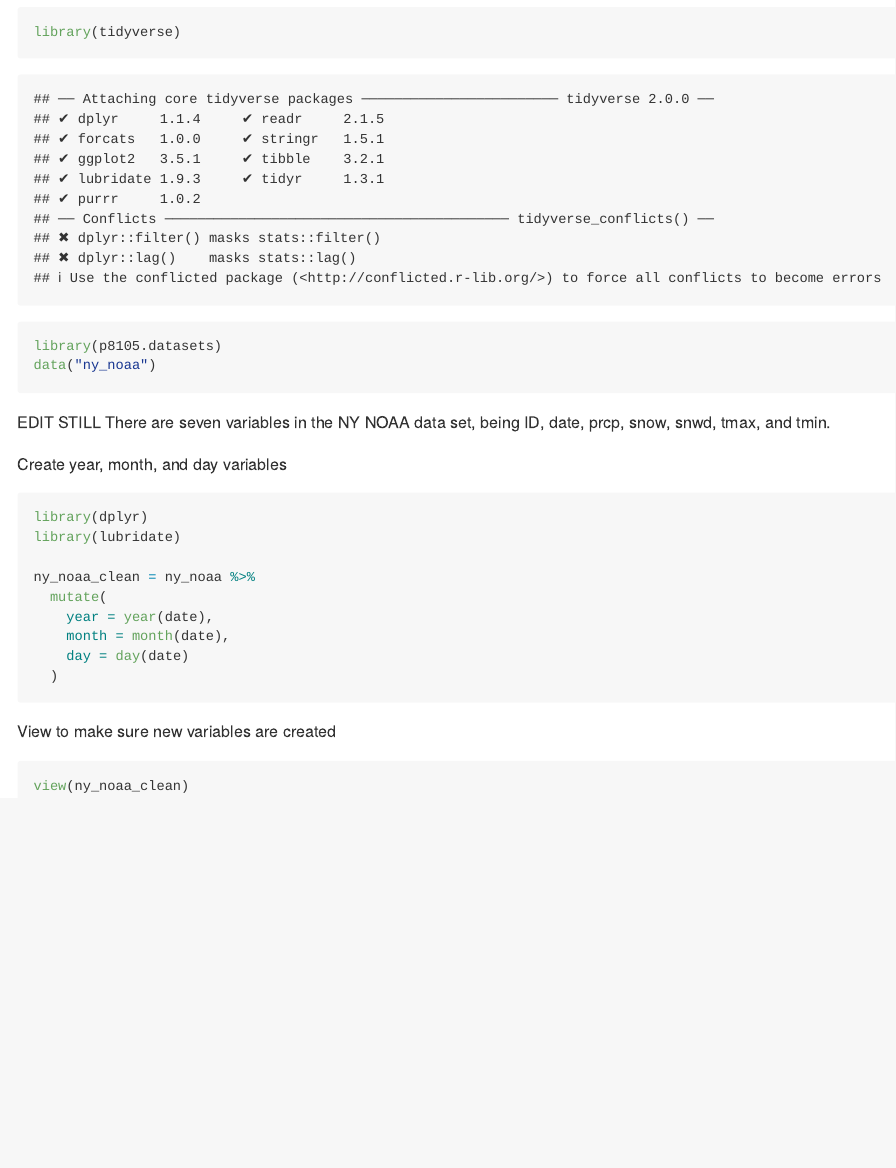
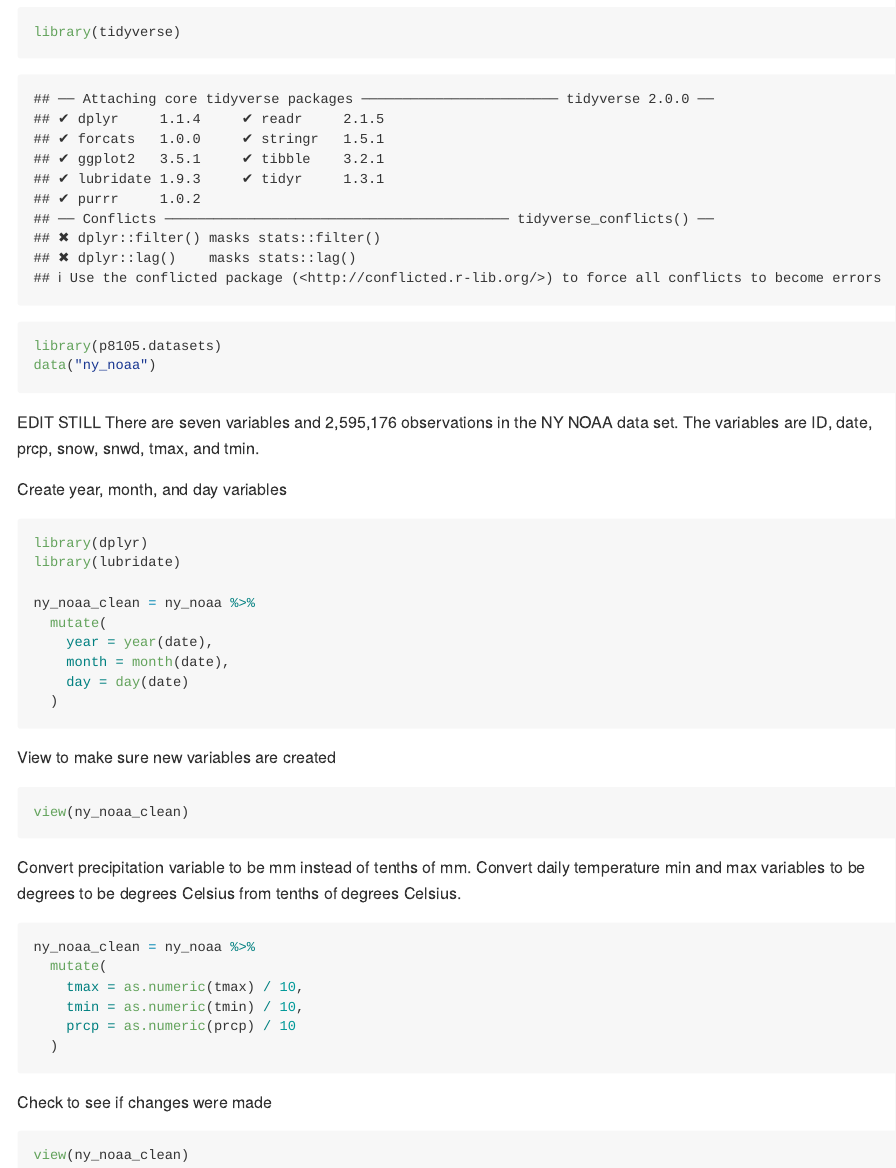
Before and after one commit to iah2124/p8105_hw3_iah2124, an R Markdown document (p8105_hw3_iah2124.Rmd): the page in a window 1100 px wide, from 220 px down. The pictures show the output file p8105_hw3_iah2124.md that the author committed with the source, drawn offline in the style of GitHub.

Commit message:
Converting tempertaure min and max + precipitation to appropriate scales

````diff
--- a/p8105_hw3_iah2124.Rmd
+++ b/p8105_hw3_iah2124.Rmd
@@ -18,7 +19,7 @@ library(p8105.datasets)
 data("ny_noaa")
 ```
 EDIT STILL
-There are seven variables in the NY NOAA data set, being ID, date, prcp, snow, snwd, tmax, and tmin.
+There are seven variables and 2,595,176 observations in the NY NOAA data set. The variables are ID, date, prcp, snow, snwd, tmax, and tmin.
 
 Create year, month, and day variables
 ```{r}
@@ -36,3 +37,17 @@ View to make sure new variables are created
 ```{r}
 view(ny_noaa_clean)
 ```
+
+Convert precipitation variable to be mm instead of tenths of mm. Convert daily temperature min and max variables to be degrees to be degrees Celsius from tenths of degrees Celsius.
+```{r}
+ny_noaa_clean = ny_noaa %>%
+  mutate(
+    tmax = as.numeric(tmax) / 10,
+    tmin = as.numeric(tmin) / 10,
+    prcp = as.numeric(prcp) / 10
+  )
+```
+Check to see if changes were made
+```{r}
+view(ny_noaa_clean)
+```
````
Also changed, not shown: p8105_hw3_iah2124.md, p8105_hw3_iah2124.Rmd (1 more changed lines).
